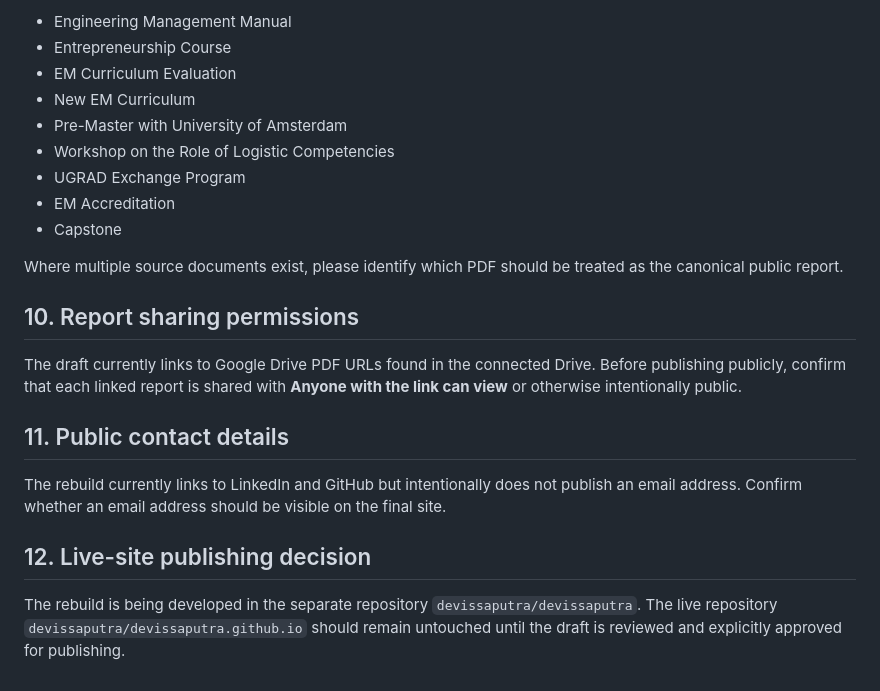
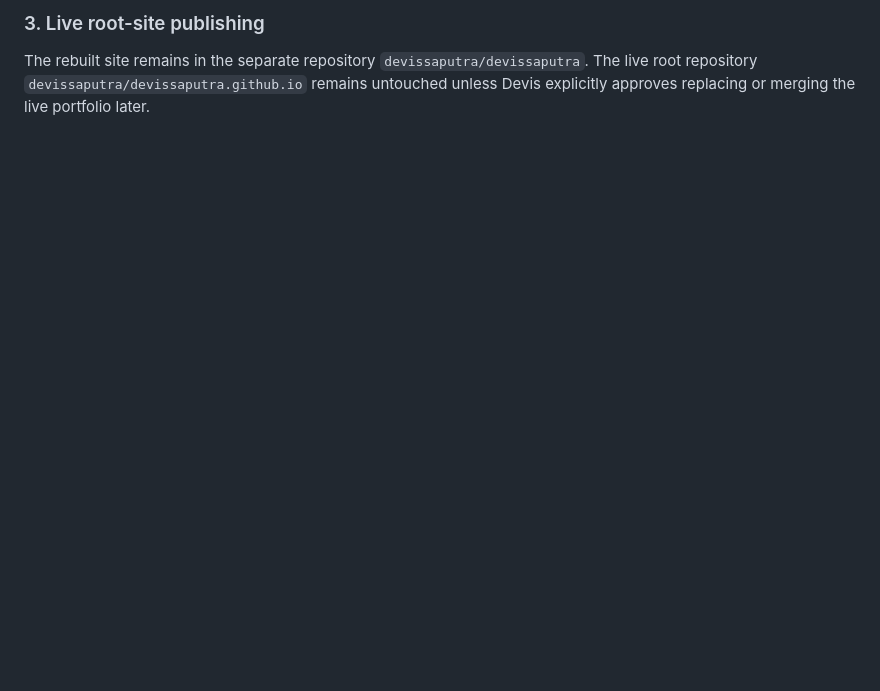
Before and after one commit to devissaputra/devissaputra, a Markdown page: BACKLOG.md, the part around one of its changes. Rendered like a GitHub page; blank space fills up the shorter version.

```diff
--- a/BACKLOG.md
+++ b/BACKLOG.md
@@ -44,23 +44,2 @@ The following pages exist in the Google Site navigation but have not yet been ma
-- Engineering Management Manual
-- Entrepreneurship Course
-- EM Curriculum Evaluation
-- New EM Curriculum
-- Pre-Master with University of Amsterdam
-- Workshop on the Role of Logistic Competencies
-- UGRAD Exchange Program
-- EM Accreditation
-- Capstone
-
-Where multiple source documents exist, please identify which PDF should be treated as the canonical public report.
-
-## 10. Report sharing permissions
-
-The draft currently links to Google Drive PDF URLs found in the connected Drive. Before publishing publicly, confirm that each linked report is shared with **Anyone with the link can view** or otherwise intentionally public.
-
-## 11. Public contact details
-
-The rebuild currently links to LinkedIn and GitHub but intentionally does not publish an email address. Confirm whether an email address should be visible on the final site.
-
-## 12. Live-site publishing decision
-
-The rebuild is being developed in the separate repository `devissaputra/devissaputra`. The live repository `devissaputra/devissaputra.github.io` should remain untouched until the draft is reviewed and explicitly approved for publishing.
+### 3. Live root-site publishing
+The rebuilt site remains in the separate repository `devissaputra/devissaputra`. The live root repository `devissaputra/devissaputra.github.io` remains untouched unless Devis explicitly approves replacing or merging the live portfolio later.
```
Also changed, not shown: other parts of BACKLOG.md (+35 -35 lines).
